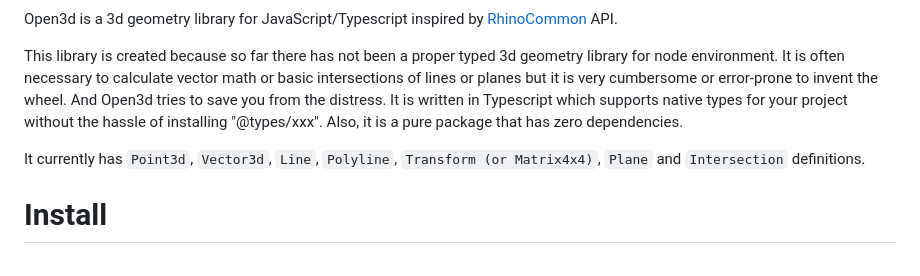
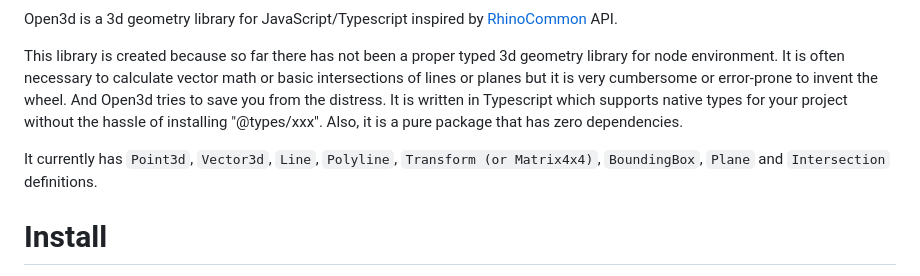
Before and after one commit to ccc159/Open3d, a Markdown page: README.md, the part around the change. Drawn GitHub-style.

Commit message:
updated readme to include boundingbox

```diff
--- a/README.md
+++ b/README.md
@@ -6,7 +6,7 @@ Open3d is a 3d geometry library for JavaScript/Typescript inspired by [RhinoComm
 
 This library is created because so far there has not been a proper typed 3d geometry library for node environment. It is often necessary to calculate vector math or basic intersections of lines or planes but it is very cumbersome or error-prone to invent the wheel. And Open3d tries to save you from the distress. It is written in Typescript which supports native types for your project without the hassle of installing "@types/xxx". Also, it is a pure package that has zero dependencies.
 
-It currently has `Point3d`, `Vector3d`, `Line`, `Polyline`, `Transform (or Matrix4x4)`, `Plane` and `Intersection` definitions.
+It currently has `Point3d`, `Vector3d`, `Line`, `Polyline`, `Transform (or Matrix4x4)`, `BoundingBox`, `Plane` and `Intersection` definitions.
 
 # Install
 
```
